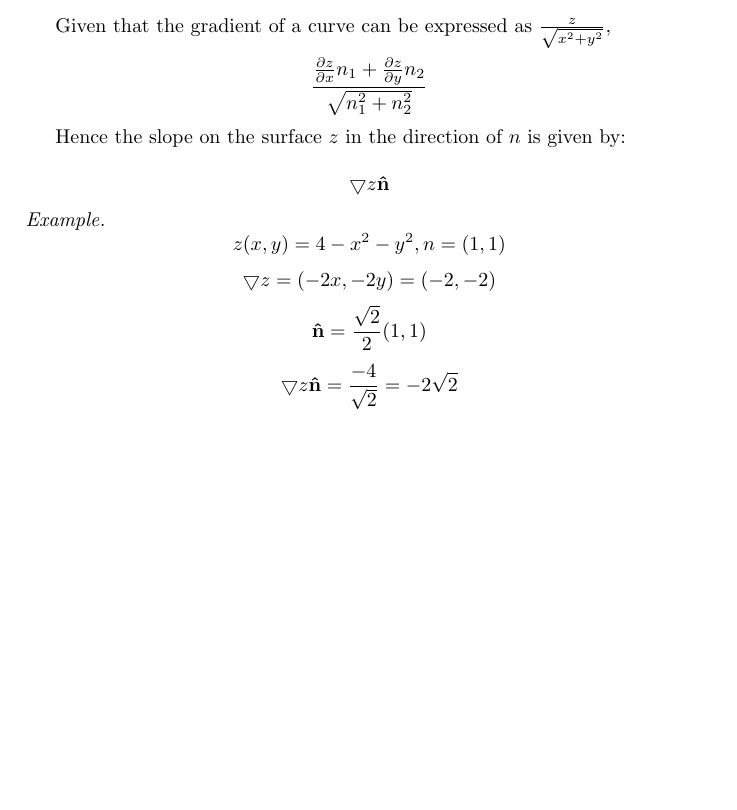
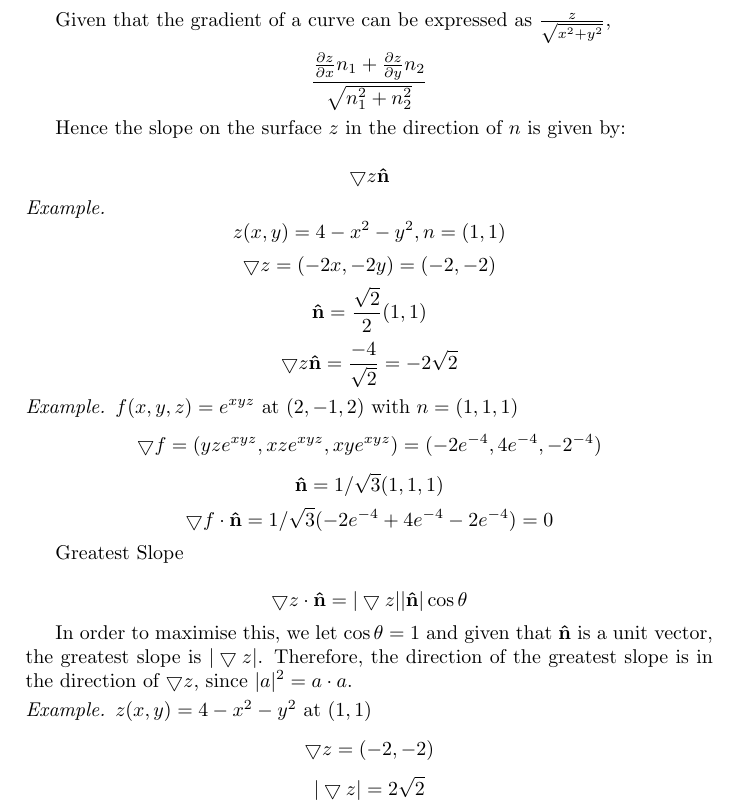
Before and after one commit to judgedreads/maths, a LaTeX document (notes/vectors.tex): part of page 4 of 4, cut so that both start at the same text, the shorter picture padded with empty space. Compiled offline with pdfLaTeX.

Commit message:
more vectors notes
- another directional derivative example
- greatest slope definition and example

```diff
--- a/notes/vectors.tex
+++ b/notes/vectors.tex
@@ -237,4 +237,31 @@ Hence the slope on the surface $z$ in the direction of $n$ is given by:
 	\[ \bigtriangledown z \mathbf{\hat{n}} = \frac{-4}{\sqrt{2}}
 	   = -2 \sqrt{2} \]
 \end{ex}
+
+\begin{ex}
+	$f(x,y,z) = e^{xyz}$ at $(2,-1,2)$ with $n = (1,1,1)$
+	\[ \bigtriangledown f = (yze^{xyz}, xze^{xyz}, xye^{xyz})
+		= (-2e^{-4}, 4e^{-4}, -2^{-4}) \]
+	\[ \mathbf{\hat{n}} = 1/\sqrt{3}(1,1,1) \]
+	\[ \bigtriangledown f \cdot \mathbf{\hat{n}} = 1/\sqrt{3}(-2e^{-4} +
+	4e^{-4} - 2e^{-4}) = 0 \]
+\end{ex}
+
+Greatest Slope
+
+\[ \bigtriangledown z \cdot \mathbf{\hat{n}} = |\bigtriangledown
+z||\mathbf{\hat{n}}|\cos \theta \]
+
+In order to maximise this, we let $\cos \theta = 1$ and given that
+$\mathbf{\hat{n}}$ is a unit vector, the greatest slope is $|\bigtriangledown
+z|$. Therefore, the direction of the greatest slope is in the direction of
+$\bigtriangledown z$, since $|a|^2 = a \cdot a$.
+
+\begin{ex}
+	$z(x,y) = 4 - x^2 - y^2$ at $(1,1)$
+	\[ \bigtriangledown z = (-2,-2) \]
+	\[ |\bigtriangledown z| = 2\sqrt{2} \]
+\end{ex}
+
+
 \end{document}
```
